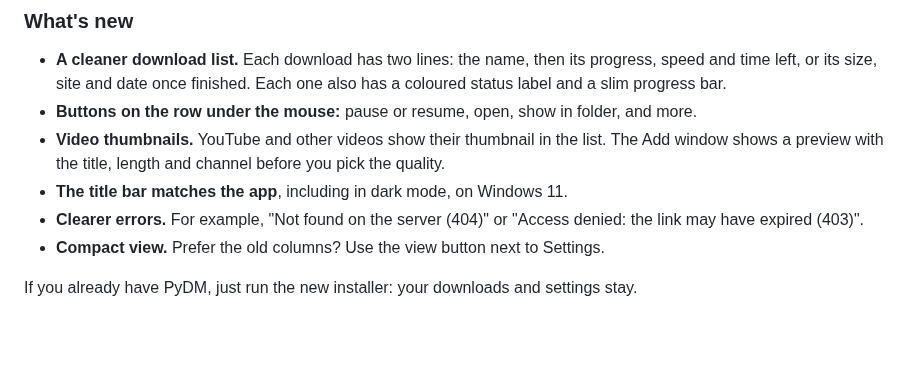
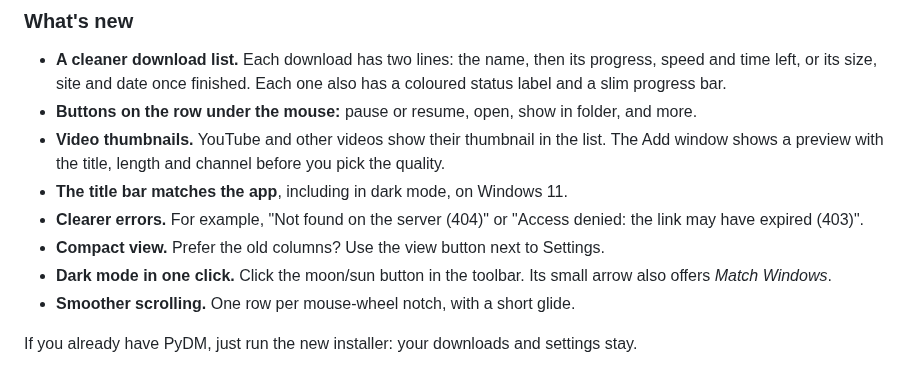
Before and after one commit to AhmedAmami/pydm, a Markdown page: RELEASE_NOTES.md, the part around the change. Rendered like a GitHub page; blank space fills up the shorter version.

```diff
--- a/RELEASE_NOTES.md
+++ b/RELEASE_NOTES.md
@@ -7,6 +7,8 @@
 - **The title bar matches the app**, including in dark mode, on Windows 11.
 - **Clearer errors.** For example, "Not found on the server (404)" or "Access denied: the link may have expired (403)".
 - **Compact view.** Prefer the old columns? Use the view button next to Settings.
+- **Dark mode in one click.** Click the moon/sun button in the toolbar. Its small arrow also offers *Match Windows*.
+- **Smoother scrolling.** One row per mouse-wheel notch, with a short glide.
 
 If you already have PyDM, just run the new installer: your downloads and settings stay.
 
```
Also changed, not shown: README.md (+1 -1 lines), docs/screenshots/add-video.png, docs/screenshots/window-dark.png, docs/screenshots/window-light.png, 3 other files.
